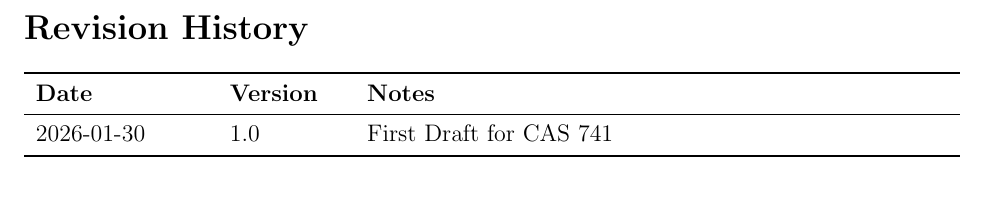
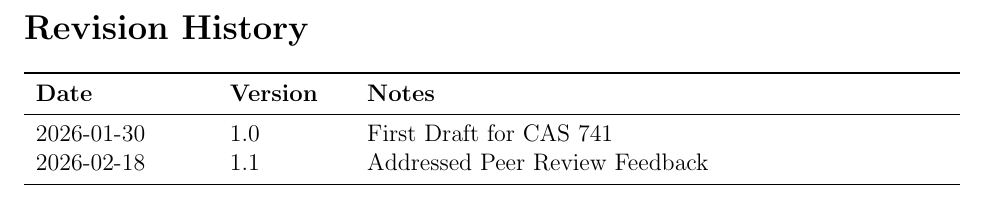
Before and after one commit to mmdmirh/cas741, a LaTeX document (docs/SRS/SRS.tex): part of page 3 of 16, cut so that both start at the same text. Compiled offline with pdfLaTeX; a LaTeX package or settings file that is missing is left out.

Commit message:
update revision history

```diff
--- a/docs/SRS/SRS.tex
+++ b/docs/SRS/SRS.tex
@@ -149,6 +149,7 @@
 \toprule {\bf Date} & {\bf Version} & {\bf Notes}\\
 \midrule
 2026-01-30 & 1.0 & First Draft for CAS 741\\
+2026-02-18 & 1.1 & Addressed Peer Review Feedback\\
 \bottomrule
 \end{tabularx}
 
```
